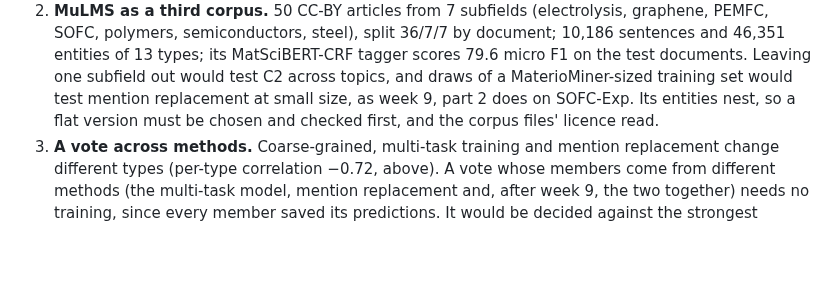
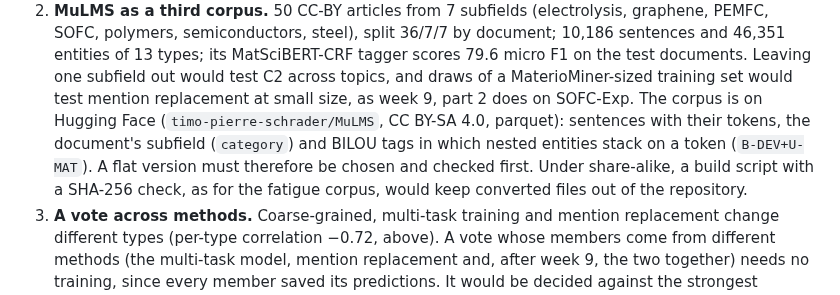
Before and after one commit to hatemadi15/AI_Research_Ontologies_GNN_GRL, a Markdown page: docs/ROADMAP.md, the part around the change. Drawn GitHub-style; blank space fills up the shorter version.

Commit message:
Week-10 candidates: where MuLMS is distributed and under which licence
MuLMS is on Hugging Face under CC BY-SA 4.0, as parquet with nested entities
stacked on tokens, so a flat version must be chosen first, and a build script
with a SHA-256 check would keep converted files out of the repository.

Claude-Session: https://claude.ai/code/session_01NhwVijeuqb7N5gXQR4kxKu

```diff
--- a/docs/ROADMAP.md
+++ b/docs/ROADMAP.md
@@ -2634,9 +2634,13 @@ decisions can be checked against this list. None is fixed yet.
    types; its MatSciBERT-CRF tagger scores 79.6 micro F1 on the test
    documents. Leaving one subfield out would test C2 across topics, and
    draws of a MaterioMiner-sized training set would test mention
-   replacement at small size, as week 9, part 2 does on SOFC-Exp. Its
-   entities nest, so a flat version must be chosen and checked first, and
-   the corpus files' licence read.
+   replacement at small size, as week 9, part 2 does on SOFC-Exp. The
+   corpus is on Hugging Face (`timo-pierre-schrader/MuLMS`, CC BY-SA 4.0,
+   parquet): sentences with their tokens, the document's subfield
+   (`category`) and BILOU tags in which nested entities stack on a token
+   (`B-DEV+U-MAT`). A flat version must therefore be chosen and checked
+   first. Under share-alike, a build script with a SHA-256 check, as for
+   the fatigue corpus, would keep converted files out of the repository.
 3. **A vote across methods.** Coarse-grained, multi-task training and
    mention replacement change different types (per-type correlation
    −0.72, above). A vote whose members come from different methods (the
```
